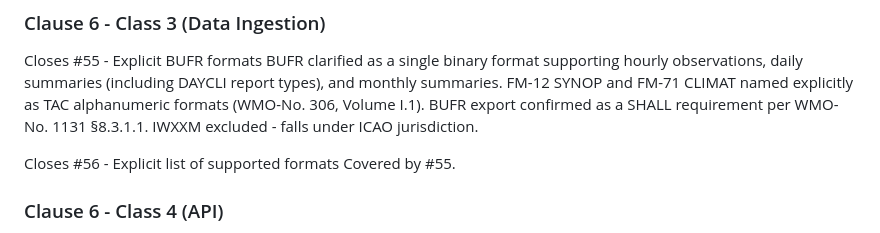
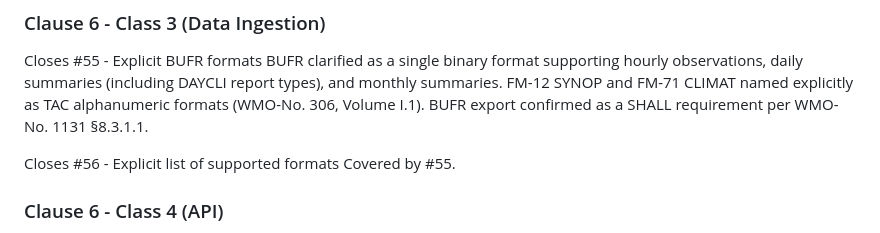
Before and after one commit to wmo-im/cdms-functional-requirements, a Markdown page: CHANGELOG.md, the part around the change. Drawn GitHub-style.

```diff
--- a/CHANGELOG.md
+++ b/CHANGELOG.md
@@ -48,7 +48,7 @@ Buddy checks removed. Replaced with a more general neighbouring observation chec
 
 Closes #55 - Explicit BUFR formats
 BUFR clarified as a single binary format supporting hourly observations, daily summaries (including DAYCLI report types), and monthly summaries. FM-12 SYNOP and FM-71 CLIMAT named explicitly as TAC alphanumeric formats (WMO-No. 306, Volume I.1). BUFR export
-confirmed as a SHALL requirement per WMO-No. 1131 §8.3.1.1. IWXXM excluded - falls under ICAO jurisdiction.
+confirmed as a SHALL requirement per WMO-No. 1131 §8.3.1.1.
 
 Closes #56 - Explicit list of supported formats
 Covered by #55.
```
